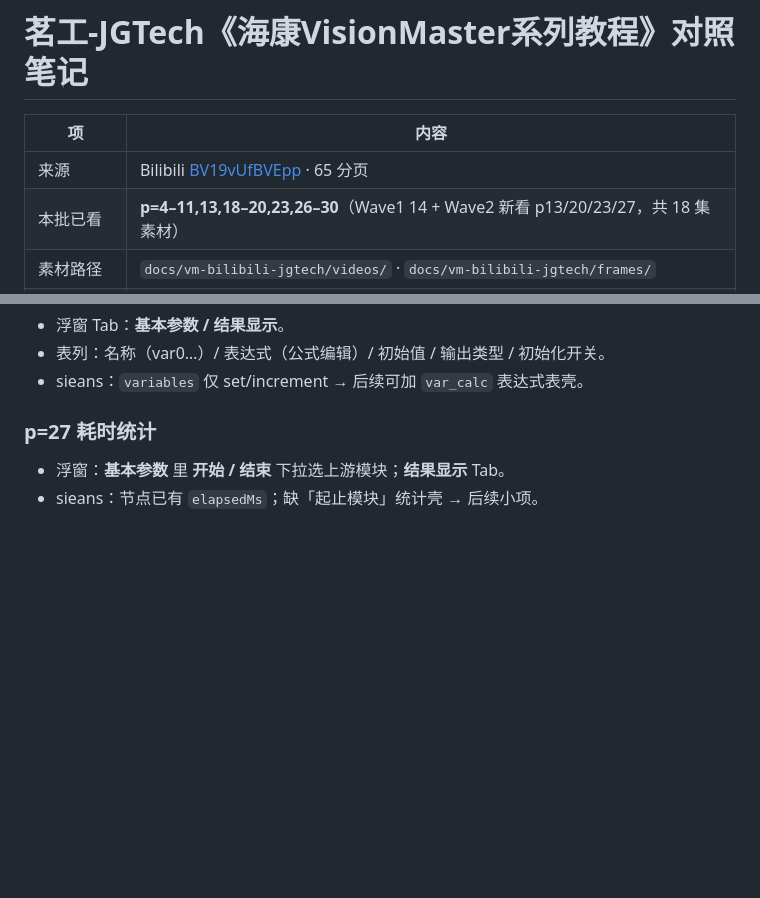
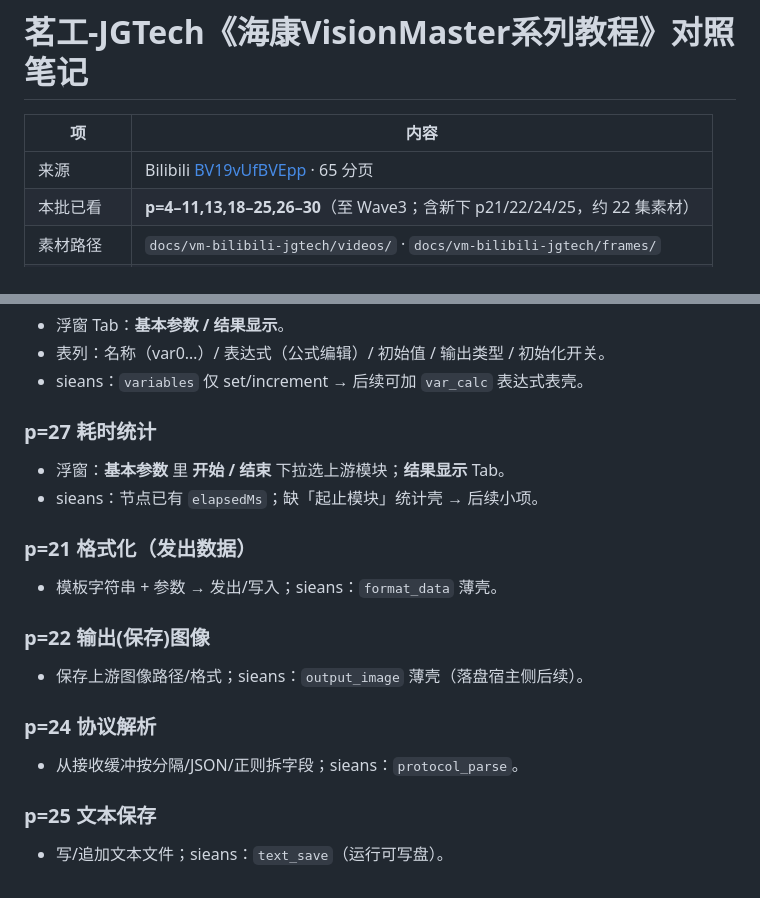
Before and after one commit to zhoudongT/sieansvision, a Markdown page: docs/VM-Bilibili-JGTech对照.md, 2 parts joined by grey strips. GitHub-like rendering; blank space fills up the shorter version.

```diff
--- a/docs/VM-Bilibili-JGTech对照.md
+++ b/docs/VM-Bilibili-JGTech对照.md
@@ -3,7 +3,7 @@
 | 项 | 内容 |
 |----|------|
 | 来源 | Bilibili [BV19vUfBVEpp](https://www.bilibili.com/video/BV19vUfBVEpp/) · 65 分页 |
-| 本批已看 | **p=4–11,13,18–20,23,26–30**（Wave1 14 + Wave2 新看 p13/20/23/27，共 18 集素材） |
+| 本批已看 | **p=4–11,13,18–25,26–30**（至 Wave3；含新下 p21/22/24/25，约 22 集素材） |
 | 素材路径 | `docs/vm-bilibili-jgtech/videos/` · `docs/vm-bilibili-jgtech/frames/` |
 | 关键帧策略 | ~1 帧 / 9s（OpenCV；PC 无 ffmpeg/yt-dlp，用 `bin/bili_fetch.py`） |
 | 目标 | 先看视频再改 sieansvision；本文记录 **UI 步骤 / 中文标签 / 已有 vs 缺口** |
@@ -176,3 +194,16 @@
 ### p=27 耗时统计
 - 浮窗：**基本参数** 里 **开始 / 结束** 下拉选上游模块；**结果显示** Tab。
 - sieans：节点已有 `elapsedMs`；缺「起止模块」统计壳 → 后续小项。
+
+
+### p=21 格式化（发出数据）
+- 模板字符串 + 参数 → 发出/写入；sieans：`format_data` 薄壳。
+
+### p=22 输出(保存)图像
+- 保存上游图像路径/格式；sieans：`output_image` 薄壳（落盘宿主侧后续）。
+
+### p=24 协议解析
+- 从接收缓冲按分隔/JSON/正则拆字段；sieans：`protocol_parse`。
+
+### p=25 文本保存
+- 写/追加文本文件；sieans：`text_save`（运行可写盘）。
```
Also changed, not shown: other parts of docs/VM-Bilibili-JGTech对照.md (+26 -8 lines).
